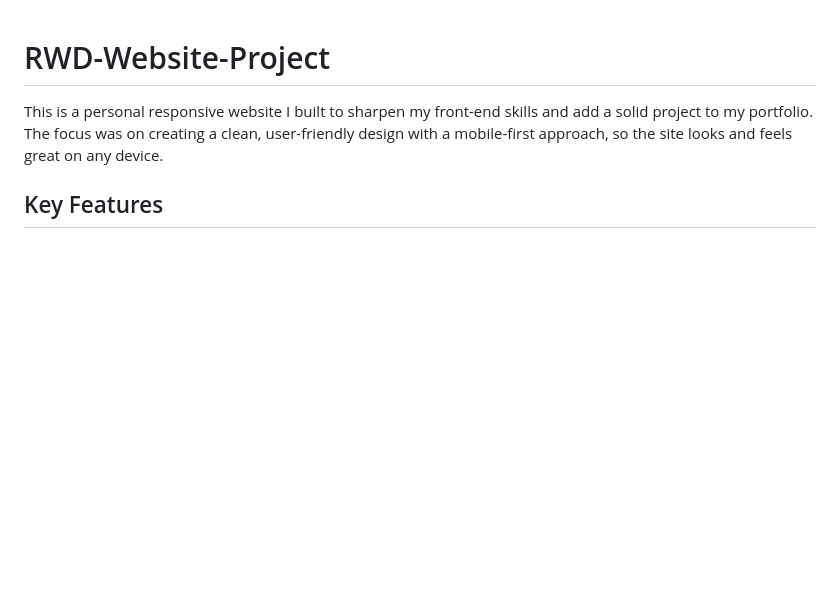
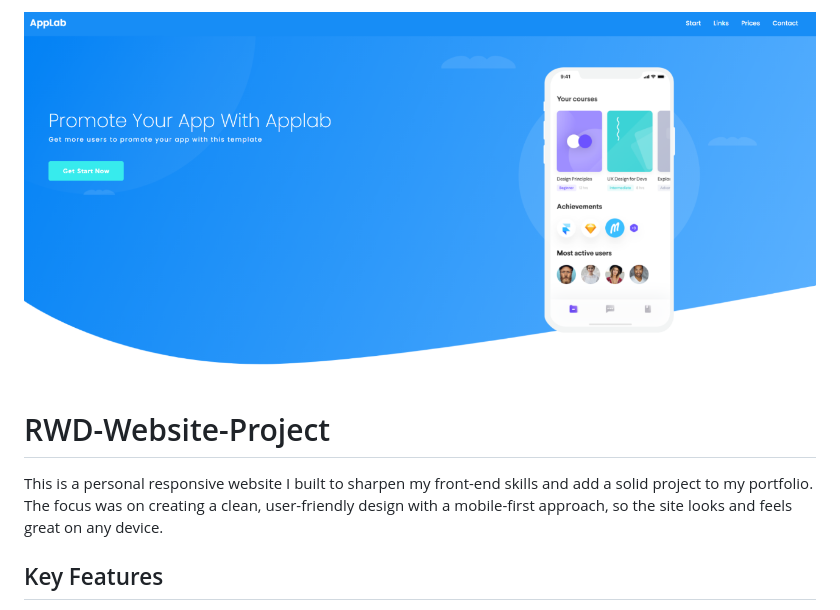
Before and after one commit to MstowskaSandra/RWD-website-project, a Markdown page: README.md, the part around the change. Drawn GitHub-style; pictures changed too: assets/start-view.png (added); blank space fills up the shorter version.

Commit message:
Add start-view.jpg to READMME.md

```diff
--- a/README.md
+++ b/README.md
@@ -1,3 +1,5 @@
+![Start App View](assets/start-view.png)
+
 # RWD-Website-Project
 
 This is a personal responsive website I built to sharpen my front-end skills and add a solid project to my portfolio. The focus was on creating a clean, user-friendly design with a mobile-first approach, so the site looks and feels great on any device.
```
